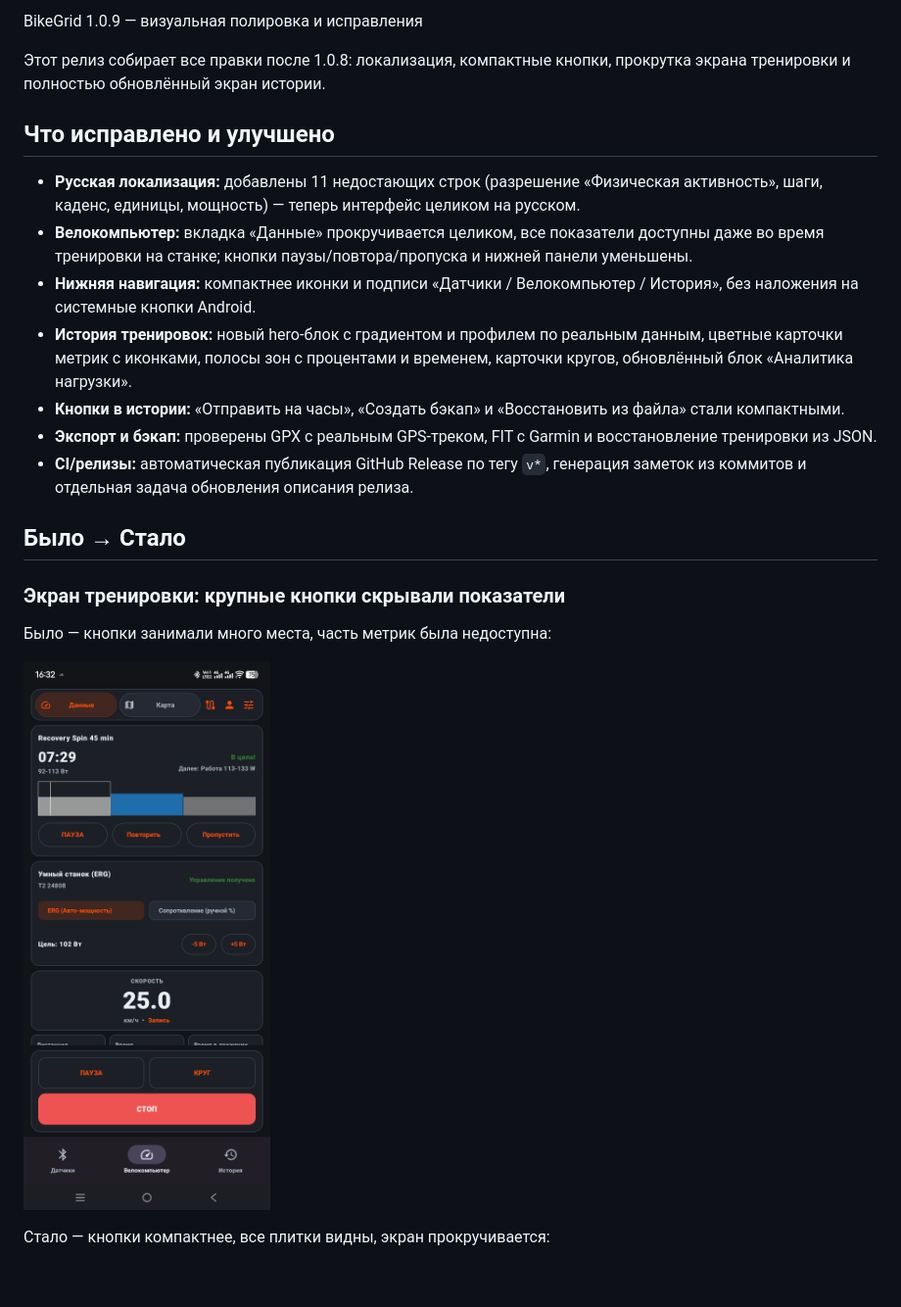
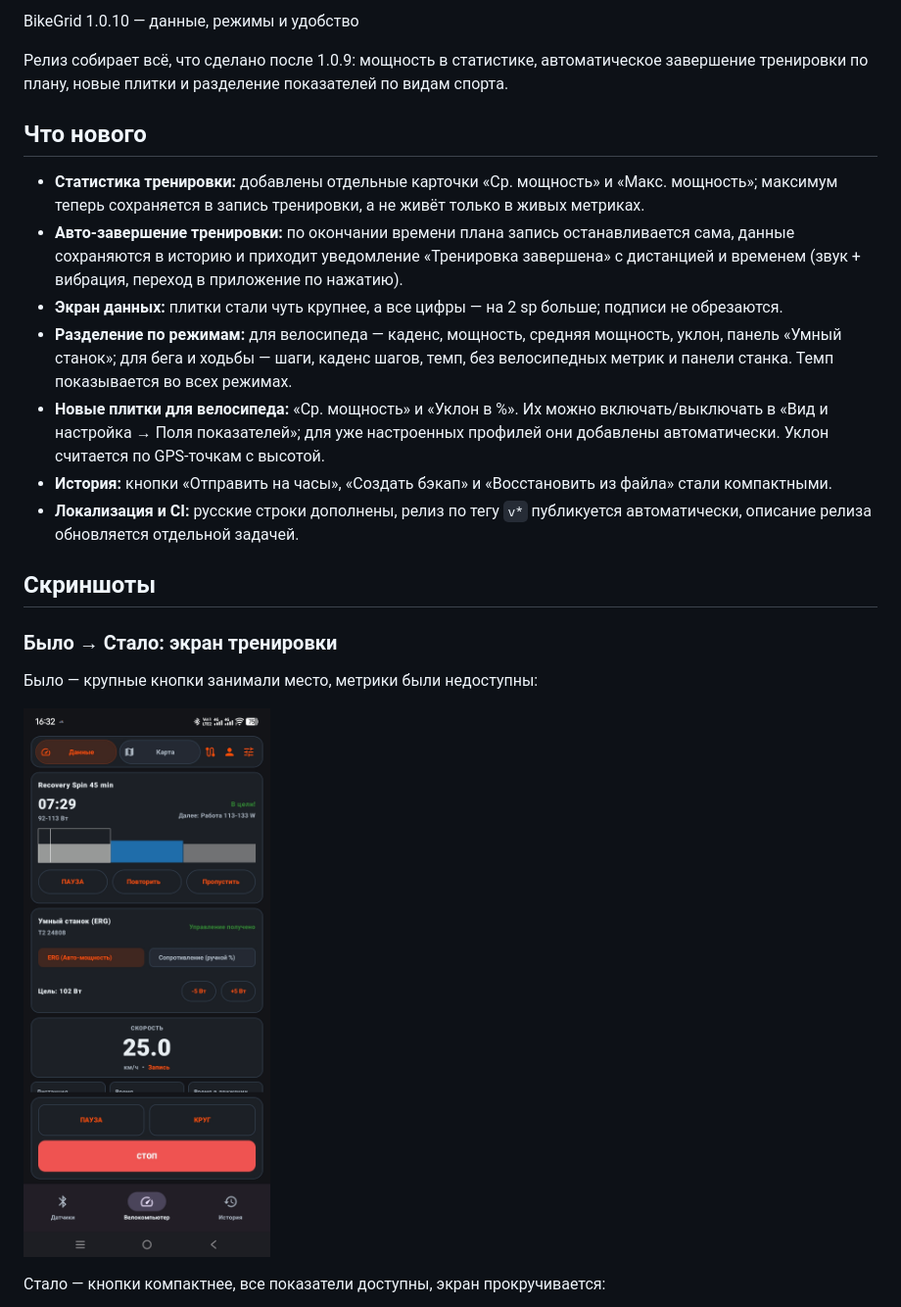
Before and after one commit to acab1981-netizen/BikeGrid, a Markdown page: .github/release-body.md, the part around one of its changes. Shown at 98% size. GitHub-like rendering; blank space fills up the shorter version.

```diff
--- a/.github/release-body.md
+++ b/.github/release-body.md
@@ -1,24 +1,24 @@
-BikeGrid 1.0.9 — визуальная полировка и исправления
+BikeGrid 1.0.10 — данные, режимы и удобство
 
-Этот релиз собирает все правки после 1.0.8: локализация, компактные кнопки, прокрутка экрана тренировки и полностью обновлённый экран истории.
+Релиз собирает всё, что сделано после 1.0.9: мощность в статистике, автоматическое завершение тренировки по плану, новые плитки и разделение показателей по видам спорта.
 
-## Что исправлено и улучшено
+## Что нового
 
-- **Русская локализация:** добавлены 11 недостающих строк (разрешение «Физическая активность», шаги, каденс, единицы, мощность) — теперь интерфейс целиком на русском.
-- **Велокомпьютер:** вкладка «Данные» прокручивается целиком, все показатели доступны даже во время тренировки на станке; кнопки паузы/повтора/пропуска и нижней панели уменьшены.
-- **Нижняя навигация:** компактнее иконки и подписи «Датчики / Велокомпьютер / История», без наложения на системные кнопки Android.
-- **История тренировок:** новый hero-блок с градиентом и профилем по реальным данным, цветные карточки метрик с иконками, полосы зон с процентами и временем, карточки кругов, обновлённый блок «Аналитика нагрузки».
-- **Кнопки в истории:** «Отправить на часы», «Создать бэкап» и «Восстановить из файла» стали компактными.
-- **Экспорт и бэкап:** проверены GPX с реальным GPS-треком, FIT с Garmin и восстановление тренировки из JSON.
-- **CI/релизы:** автоматическая публикация GitHub Release по тегу `v*`, генерация заметок из коммитов и отдельная задача обновления описания релиза.
+- **Статистика тренировки:** добавлены отдельные карточки «Ср. мощность» и «Макс. мощность»; максимум теперь сохраняется в запись тренировки, а не живёт только в живых метриках.
+- **Авто-завершение тренировки:** по окончании времени плана запись останавливается сама, данные сохраняются в историю и приходит уведомление «Тренировка завершена» с дистанцией и временем (звук + вибрация, переход в приложение по нажатию).
+- **Экран данных:** плитки стали чуть крупнее, а все цифры — на 2 sp больше; подписи не обрезаются.
+- **Разделение по режимам:** для велосипеда — каденс, мощность, средняя мощность, уклон, панель «Умный станок»; для бега и ходьбы — шаги, каденс шагов, темп, без велосипедных метрик и панели станка. Темп показывается во всех режимах.
+- **Новые плитки для велосипеда:** «Ср. мощность» и «Уклон в %». Их можно включать/выключать в «Вид и настройка → Поля показателей»; для уже настроенных профилей они добавлены автоматически. Уклон считается по GPS-точкам с высотой.
+- **История:** кнопки «Отправить на часы», «Создать бэкап» и «Восстановить из файла» стали компактными.
+- **Локализация и CI:** русские строки дополнены, релиз по тегу `v*` публикуется автоматически, описание релиза обновляется отдельной задачей.
 
-## Было → Стало
+## Скриншоты
 
-### Экран тренировки: крупные кнопки скрывали показатели
+### Было → Стало: экран тренировки
 
-Было — кнопки занимали много места, часть метрик была недоступна:
+Было — крупные кнопки занимали место, метрики были недоступны:
 
-![Было: экран тренировки](https://raw.githubusercontent.com/acab1981-netizen/BikeGrid/v1.0.9/docs/screenshots/before_trainer.jpg)
+![Было: экран тренировки](https://raw.githubusercontent.com/acab1981-netizen/BikeGrid/v1.0.10/docs/screenshots/before_trainer.jpg)
 
-Стало — кнопки компактнее, все плитки видны, экран прокручивается:
+Стало — кнопки компактнее, все показатели доступны, экран прокручивается:
 
```
Also changed, not shown: other parts of .github/release-body.md (+14 -10 lines), docs/screenshots/after_dashboard_full.png (added), docs/screenshots/after_max_power.png (added), docs/screenshots/after_mode_filter.png (added), 1 other file.
